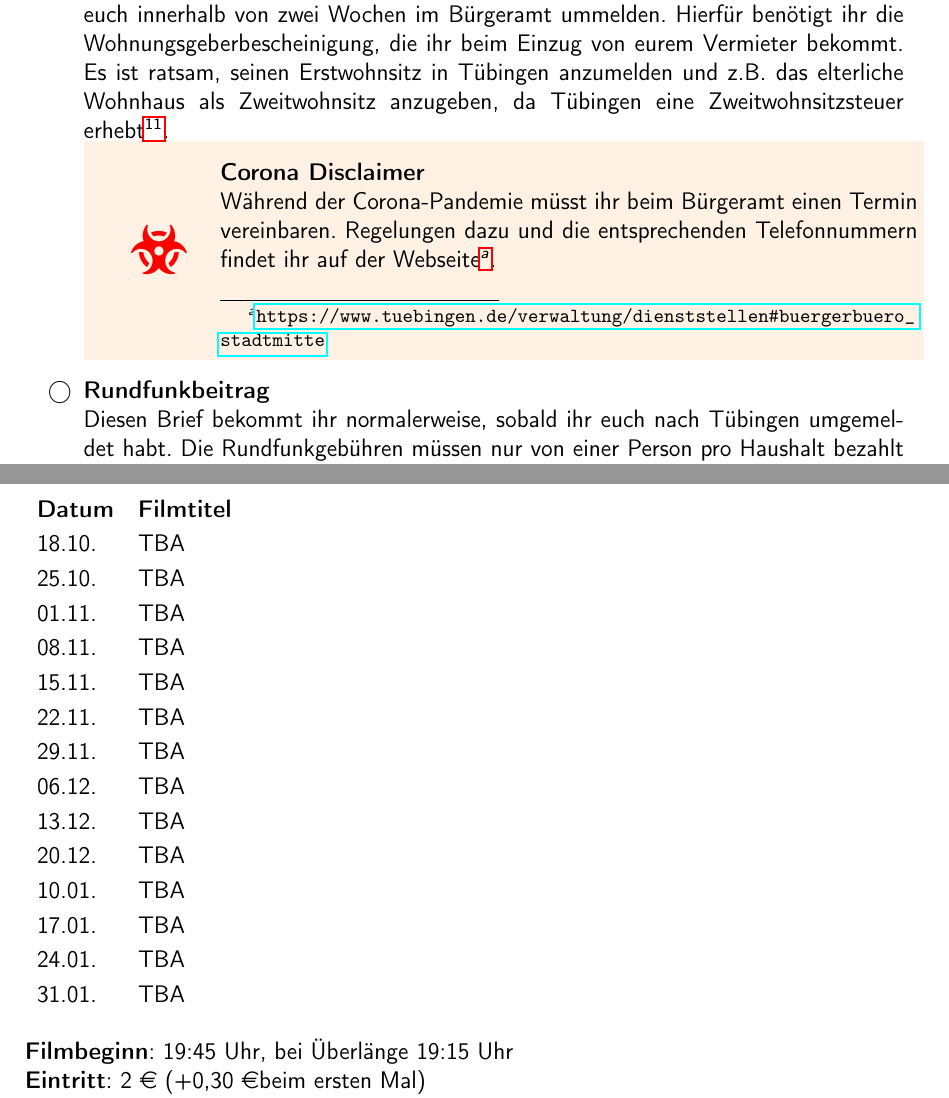
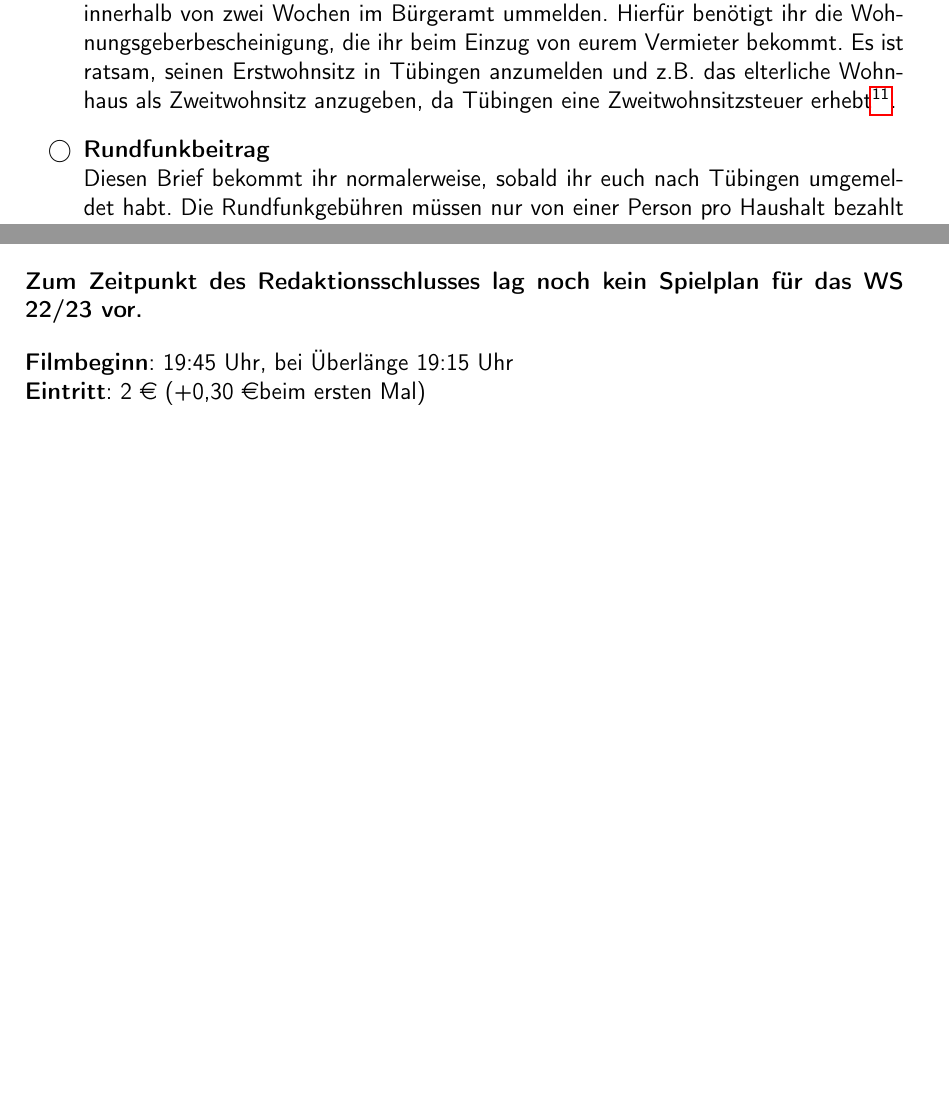
Before and after one commit to fsi-tue/anfiheft, a LaTeX document (anfiheft.tex, which reads info/erste_woche/checkliste.tex, info/vorlesungszeit/unikino.tex): two parts of pages 17 and 22 of 58 before the commit and two parts of pages 17 and 21 of 57 after it, joined at a grey line, cut so that both start at the same text, the shorter picture padded with empty space. Compiled offline with pdfLaTeX.

Commit message:
Content update

```diff
--- a/info/erste_woche/checkliste.tex
+++ b/info/erste_woche/checkliste.tex
@@ -4,8 +4,8 @@ In den ersten Wochen an der Uni ist immer viel los: Wir haben euch hier die wich
 
   \begin{enumerate}[label=$\bigcirc$]
   	\item \textbf{Erstwohnsitz in Tübingen anmelden} \\
-  		Sofern ihr mit dem Studienbeginn neu nach Tübingen gezogen seid, solltet ihr euch innerhalb von zwei Wochen im Bürgeramt ummelden. Hierfür benötigt ihr die Wohnungsgeberbescheinigung, die ihr beim Einzug von eurem Vermieter bekommt. Es ist ratsam, seinen Erstwohnsitz in Tübingen anzumelden und z.B. das elterliche Wohnhaus als Zweitwohnsitz anzugeben, da Tübingen eine Zweitwohnsitzsteuer erhebt\footnote{Alle Infos der Stadt zum Thema Umzug findet ihr hier \url{https://www.tuebingen.de/12998.html\#/13014}}.\\
-  		\coronabox{Während der Corona-Pandemie müsst ihr beim Bürgeramt einen Termin vereinbaren. Regelungen dazu und die entsprechenden Telefonnummern findet ihr auf der Webseite\footnote{\url{https://www.tuebingen.de/verwaltung/dienststellen\#buergerbuero\_stadtmitte}}.}
+  		Sofern ihr mit dem Studienbeginn neu nach Tübingen gezogen seid, solltet ihr euch innerhalb von zwei Wochen im Bürgeramt ummelden. Hierfür benötigt ihr die Wohnungsgeberbescheinigung, die ihr beim Einzug von eurem Vermieter bekommt. Es ist ratsam, seinen Erstwohnsitz in Tübingen anzumelden und z.B. das elterliche Wohnhaus als Zweitwohnsitz anzugeben, da Tübingen eine Zweitwohnsitzsteuer erhebt\footnote{Alle Infos der Stadt zum Thema Umzug findet ihr hier \url{https://www.tuebingen.de/12998.html\#/13014}}.
+  		%\coronabox{Während der Corona-Pandemie müsst ihr beim Bürgeramt einen Termin vereinbaren. Regelungen dazu und die entsprechenden Telefonnummern findet ihr auf der Webseite\footnote{\url{https://www.tuebingen.de/verwaltung/dienststellen\#buergerbuero\_stadtmitte}}.}
 
 	\item \textbf{Rundfunkbeitrag} \\
 		Diesen Brief bekommt ihr normalerweise, sobald ihr euch nach Tübingen umgemeldet habt. Die Rundfunkgebühren müssen nur von einer Person pro Haushalt bezahlt werden, fragt also eure Mitbewohner oder Vermieter, ob schon bezahlt wird! Wenn ihr BaföG bezieht, könnt ihr euch u.U. vom Rundfunkbeitrag befreien lassen. Mehr Infos hierzu auch unter \url{https://www.rundfunkbeitrag.de/}.
--- a/info/vorlesungszeit/unikino.tex
+++ b/info/vorlesungszeit/unikino.tex
@@ -24,22 +25,27 @@ Der Standardspieltag ist Dienstag, Filme mit normaler Länge beginnen um 19:45 U
+gezeigt wird. Der Eintritt pro Film beträgt 2 Euro.
+%\medskip \\
+
 \renewcommand{\arraystretch}{1.2}
-\begin{tabular}{l l}
-\textbf{Datum} & \textbf{Filmtitel}     			\\
-18.10. & TBA \\
-25.10. & TBA \\
-01.11. & TBA \\
-08.11. & TBA \\
-15.11. & TBA \\
-22.11. & TBA \\
-29.11. & TBA \\
-06.12. & TBA \\
-13.12. & TBA \\
-20.12. & TBA \\
-10.01. & TBA \\
-17.01. & TBA \\
-24.01. & TBA \\
-31.01. & TBA \\
 
-\end{tabular}
+\textbf{Zum Zeitpunkt des Redaktionsschlusses lag noch kein Spielplan für das
+        WS 22/23 vor.}
+% \begin{tabular}{l l}
+% \textbf{Datum} & \textbf{Filmtitel}     			\\
+% 18.10. & TBA \\
+% 25.10. & TBA \\
+% 01.11. & TBA \\
+% 08.11. & TBA \\
+% 15.11. & TBA \\
+% 22.11. & TBA \\
+% 29.11. & TBA \\
+% 06.12. & TBA \\
+% 13.12. & TBA \\
+% 20.12. & TBA \\
+% 10.01. & TBA \\
+% 17.01. & TBA \\
+% 24.01. & TBA \\
+% 31.01. & TBA \\
+% \end{tabular}
 
 \textbf{Filmbeginn}: 19:45 Uhr, bei Überlänge 19:15 Uhr\\
 \textbf{Eintritt}: 2 \euro ~(+0,30 \euro beim ersten Mal)\\
```
Also changed, not shown: info/adressen.tex (+2 -1 lines), info/erste_woche/einmaleins.tex (+6 -2 lines), info/vorlesungsfreie-zeit/praktika.tex (+2 -2 lines), info/vorlesungszeit/verlaufsplaene.tex (+4 -2 lines), info/erste_woche/checkliste.tex (10 more changed lines), info/vorlesungszeit/unikino.tex (10 more changed lines).
